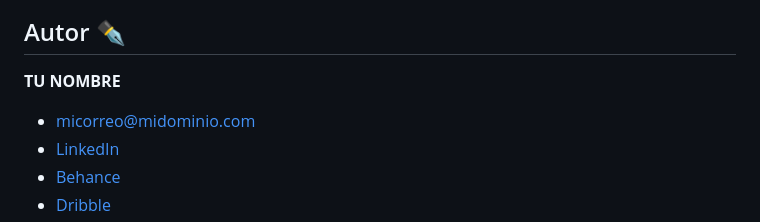
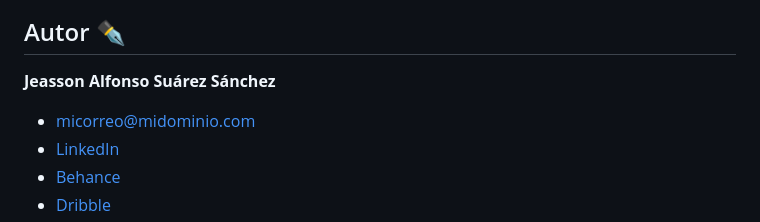
Before and after one commit to JeassonSuarez/encriptador-textos, a Markdown page: README.md, the part around one of its changes. Drawn GitHub-style.

```diff
--- a/README.md
+++ b/README.md
@@ -55,4 +56,4 @@ Si quieres hechas un vistazo al proyecto, te recomiendo:
 
 ## Autor ✒️
-**TU NOMBRE**
+**Jeasson Alfonso Suárez Sánchez**
 
```
Also changed, not shown: other parts of README.md (+5 -4 lines).
